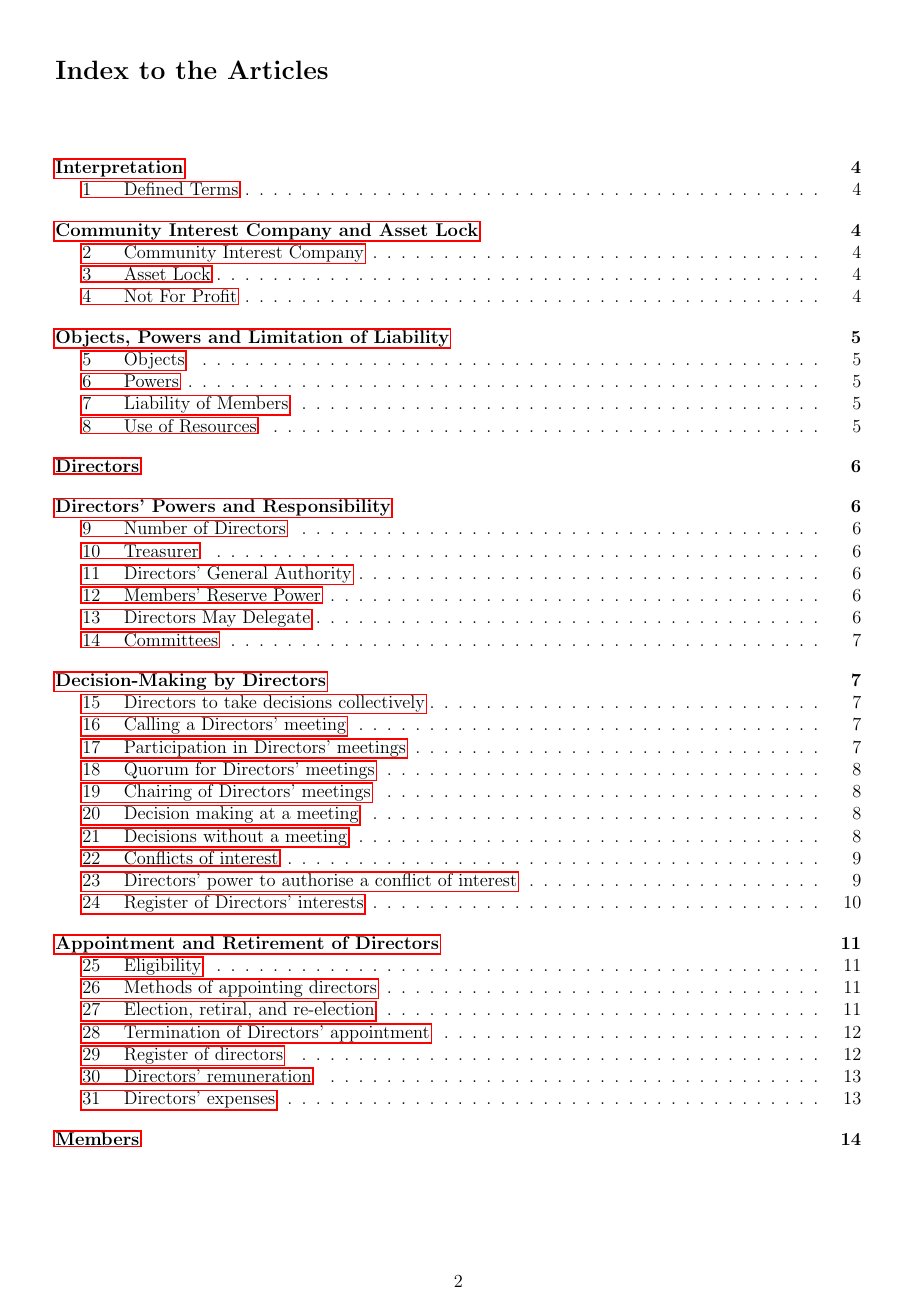
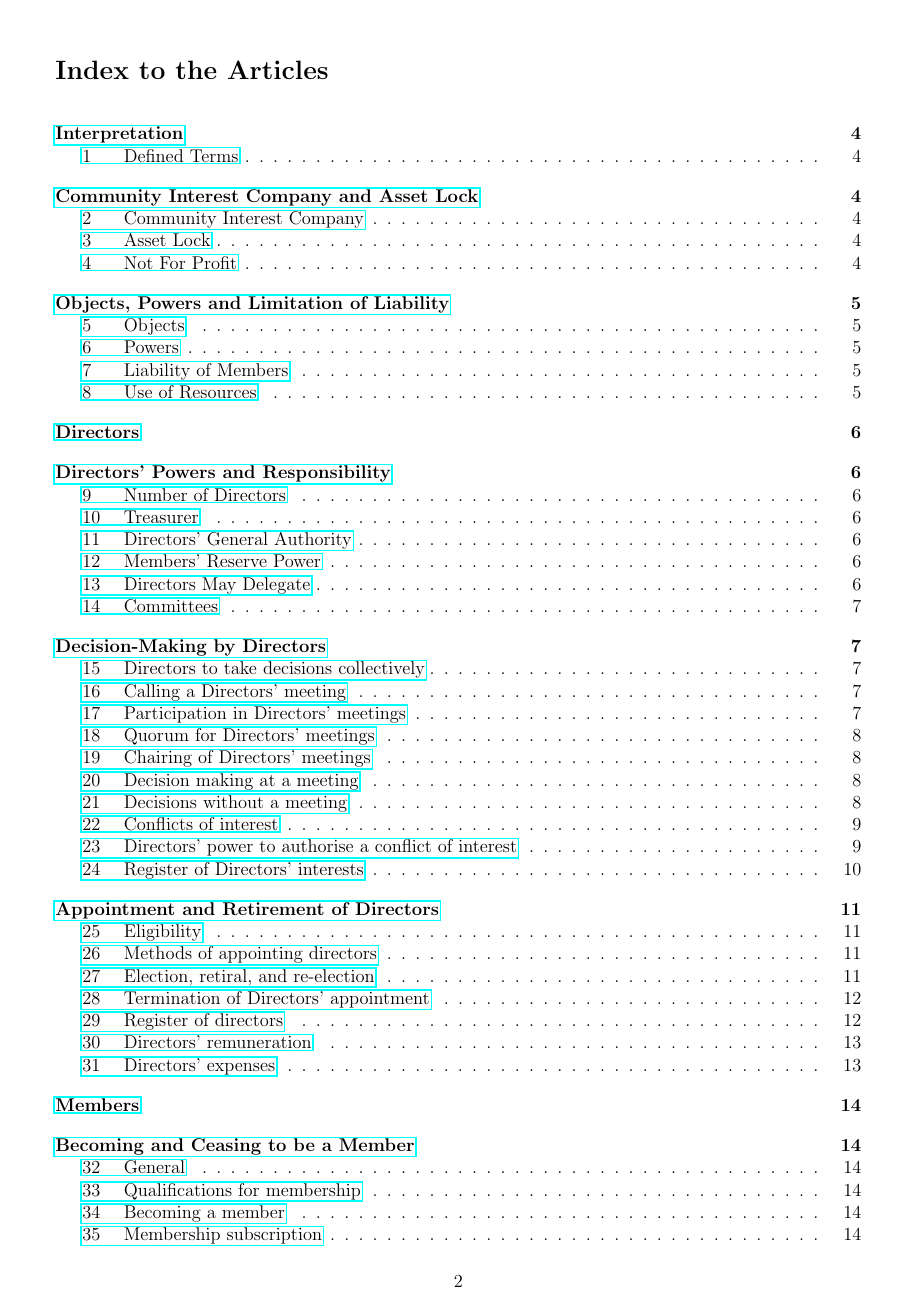
Before and after one commit to glasgowhackerspace/company, a LaTeX document (articles.tex): page 2 of 23. Compiled offline with pdfLaTeX.

Commit message:
Change link colour and set metadata

```diff
--- a/articles.tex
+++ b/articles.tex
@@ -91,6 +91,14 @@
 %'
 %' Partly via: https://tex.stackexchange.com/questions/80113/hide-section-numbers-but-keep-numbering/80114#80114
 \makeatletter
+\AtBeginDocument{
+  \hypersetup{
+    colorlinks = false,
+    linkbordercolor = {cyan},
+    pdftitle = {\@title},
+    pdfauthor = {Glasgow Hackerspace CIC},
+  }
+}
 \renewcommand\thesection{\@arabic\c@section}
 \renewcommand\thesubsection{\@arabic\c@subsection}
 \renewcommand\thesubsubsection{\@arabic\c@subsection.\@arabic\c@subsubsection}
```
Also changed, not shown: articles.pdf, articles.tex (6 more changed lines).
